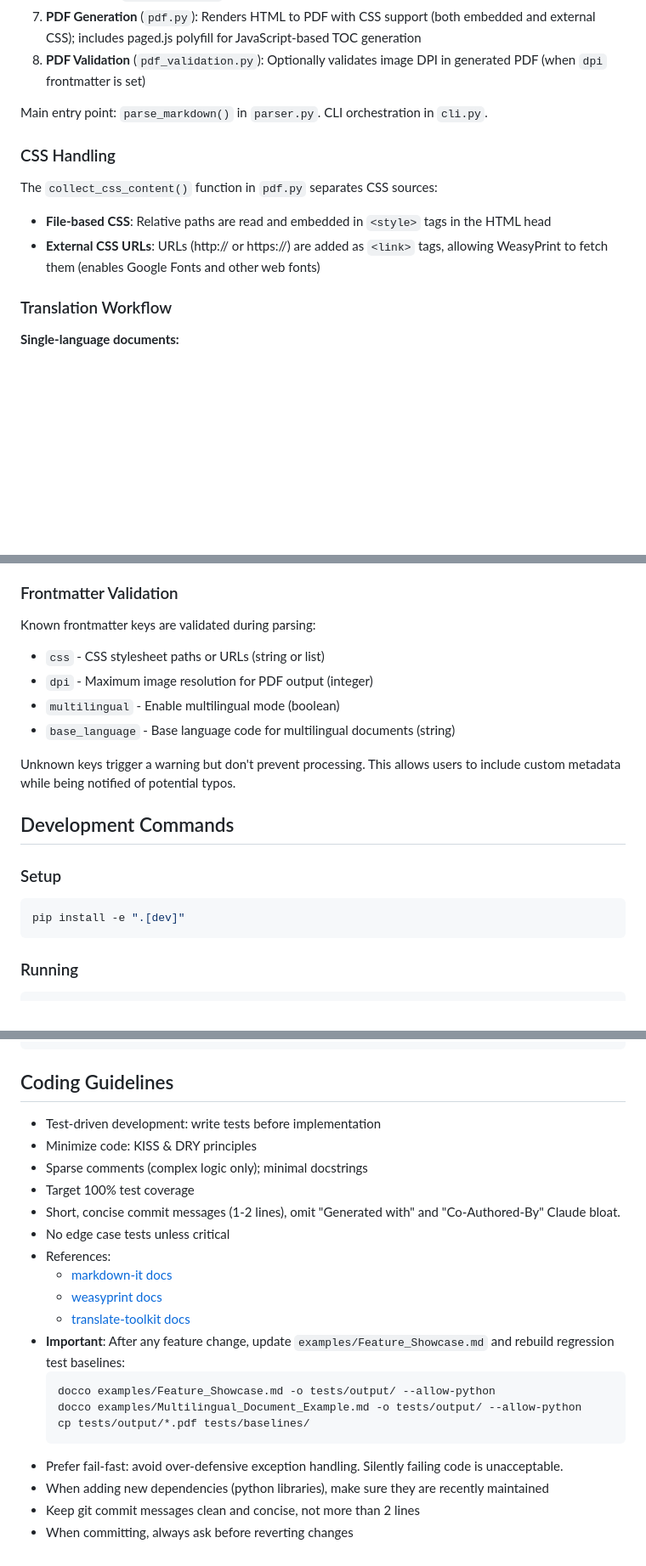
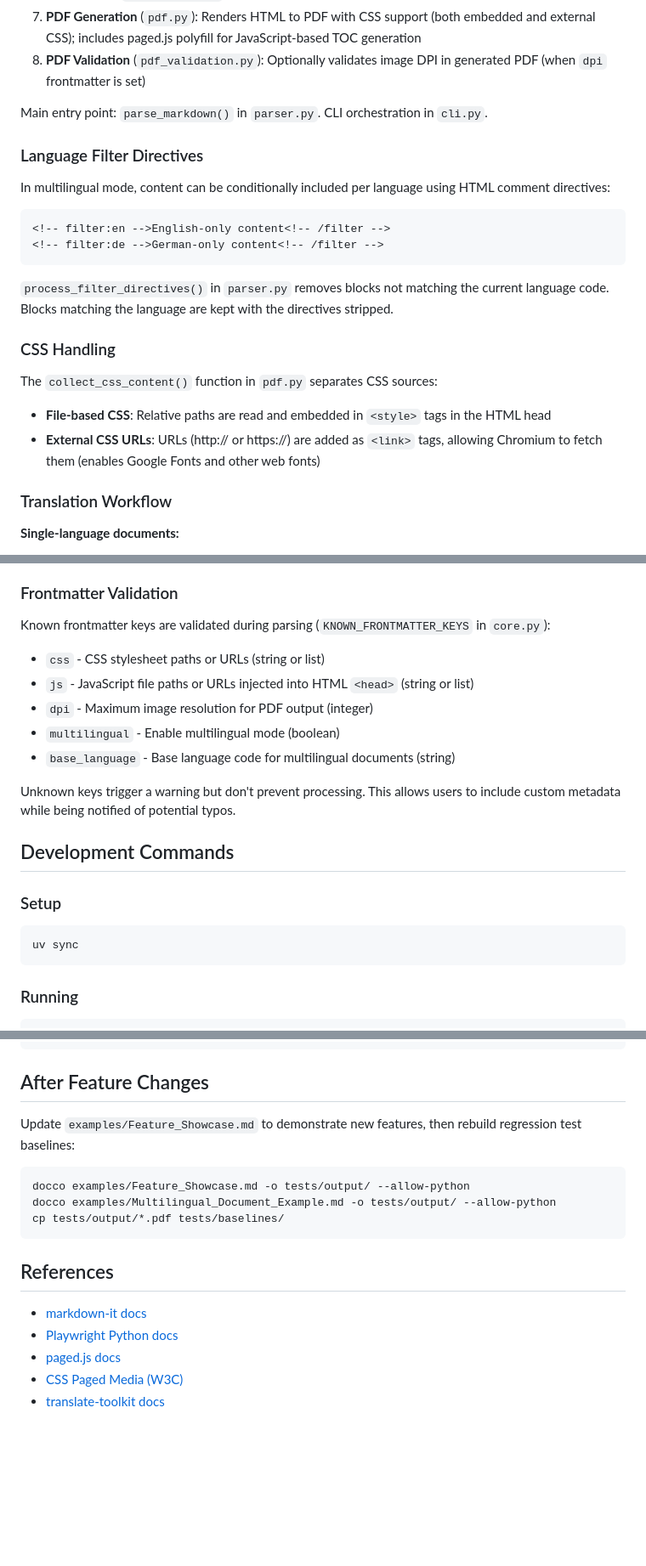
Before and after one commit to JustusRijke/Docco, a Markdown page: CLAUDE.md, 3 parts joined by grey strips. Shown at 85% size. Drawn GitHub-style; blank space fills up the shorter version.

Commit message:
Update CLAUDE.md: fix setup cmd, add js/filter docs, replace weasyprint refs

````diff
--- a/CLAUDE.md
+++ b/CLAUDE.md
@@ -33,12 +33,23 @@ Processing pipeline:
 
 Main entry point: `parse_markdown()` in `parser.py`. CLI orchestration in `cli.py`.
 
+### Language Filter Directives
+
+In multilingual mode, content can be conditionally included per language using HTML comment directives:
+
+```html
+<!-- filter:en -->English-only content<!-- /filter -->
+<!-- filter:de -->German-only content<!-- /filter -->
+```
+
+`process_filter_directives()` in `parser.py` removes blocks not matching the current language code. Blocks matching the language are kept with the directives stripped.
+
 ### CSS Handling
 
 The `collect_css_content()` function in `pdf.py` separates CSS sources:
 
 - **File-based CSS**: Relative paths are read and embedded in `<style>` tags in the HTML head
-- **External CSS URLs**: URLs (http:// or https://) are added as `<link>` tags, allowing WeasyPrint to fetch them (enables Google Fonts and other web fonts)
+- **External CSS URLs**: URLs (http:// or https://) are added as `<link>` tags, allowing Chromium to fetch them (enables Google Fonts and other web fonts)
 
 ### Translation Workflow
 
@@ -68,8 +79,9 @@ Notes:
 
 ### Frontmatter Validation
 
-Known frontmatter keys are validated during parsing:
+Known frontmatter keys are validated during parsing (`KNOWN_FRONTMATTER_KEYS` in `core.py`):
 - `css` - CSS stylesheet paths or URLs (string or list)
+- `js` - JavaScript file paths or URLs injected into HTML `<head>` (string or list)
 - `dpi` - Maximum image resolution for PDF output (integer)
 - `multilingual` - Enable multilingual mode (boolean)
 - `base_language` - Base language code for multilingual documents (string)
@@ -81,7 +93,7 @@ Unknown keys trigger a warning but don't prevent processing. This allows users t
 ### Setup
 
 ```bash
-pip install -e ".[dev]"
+uv sync
 ```
 
 ### Running
@@ -173,25 +185,20 @@ examples/
   inline/                             - Reusable inline content
 ```
 
-## Coding Guidelines
+## After Feature Changes
 
-- Test-driven development: write tests before implementation
-- Minimize code: KISS & DRY principles
-- Sparse comments (complex logic only); minimal docstrings
-- Target 100% test coverage
-- Short, concise commit messages (1-2 lines), omit "Generated with" and "Co-Authored-By" Claude bloat.
-- No edge case tests unless critical
-- References:
-  - [markdown-it docs](https://markdown-it-py.readthedocs.io/)
-  - [weasyprint docs](https://doc.courtbouillon.org/weasyprint/stable/)
-  - [translate-toolkit docs](https://docs.translatehouse.org/projects/translate-toolkit/en/latest/)
-- **Important**: After any feature change, update `examples/Feature_Showcase.md` and rebuild regression test baselines:
-  ```bash
-  docco examples/Feature_Showcase.md -o tests/output/ --allow-python
-  docco examples/Multilingual_Document_Example.md -o tests/output/ --allow-python
-  cp tests/output/*.pdf tests/baselines/
-  ```
-- Prefer fail-fast: avoid over-defensive exception handling. Silently failing code is unacceptable.
-- When adding new dependencies (python libraries), make sure they are recently maintained
-- Keep git commit messages clean and concise, not more than 2 lines
-- When committing, always ask before reverting changes
+Update `examples/Feature_Showcase.md` to demonstrate new features, then rebuild regression test baselines:
+
+```bash
+docco examples/Feature_Showcase.md -o tests/output/ --allow-python
+docco examples/Multilingual_Document_Example.md -o tests/output/ --allow-python
+cp tests/output/*.pdf tests/baselines/
+```
+
+## References
+
+- [markdown-it docs](https://markdown-it-py.readthedocs.io/)
+- [Playwright Python docs](https://playwright.dev/python/docs/intro)
+- [paged.js docs](https://pagedjs.org/documentation/)
+- [CSS Paged Media (W3C)](https://www.w3.org/TR/css-page-3/)
+- [translate-toolkit docs](https://docs.translatehouse.org/projects/translate-toolkit/en/latest/)
````
Also changed, not shown: other parts of CLAUDE.md (+2 -2 lines).
